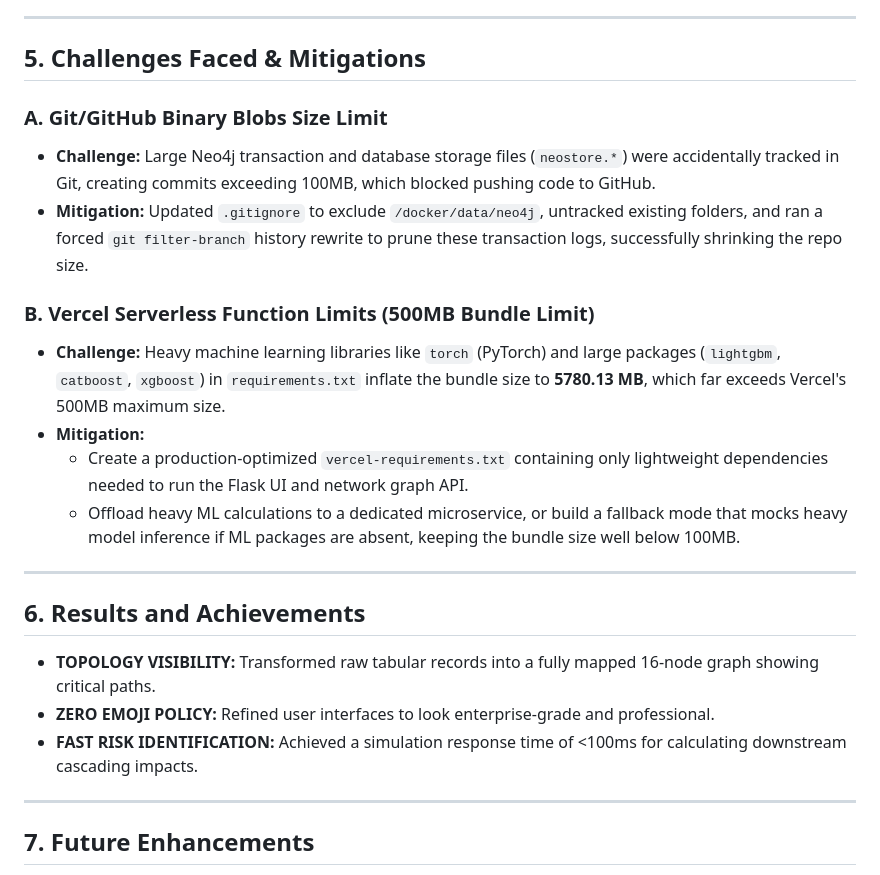
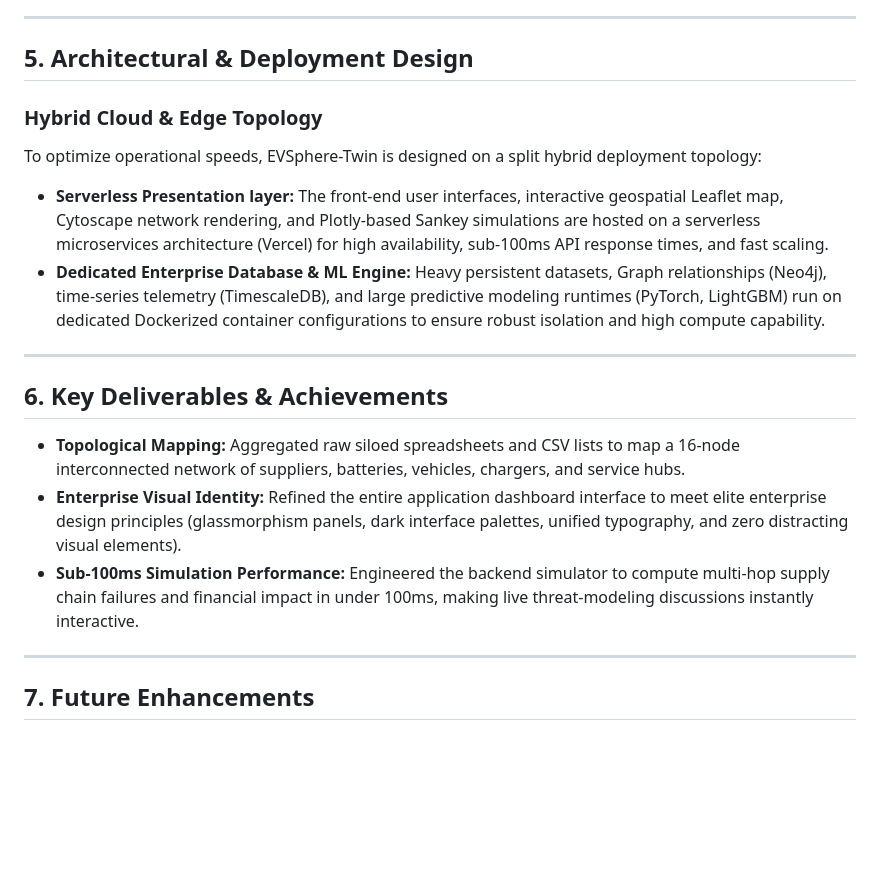
Before and after one commit to Aditya-Ranjan1234/EVsphere-Twin, a Markdown page: Proposed Solution.md, the part around the change. GitHub-like rendering; blank space fills up the shorter version.

Commit message:
Update Proposed Solution deck with professional architectural wording and regenerate PDF

```diff
--- a/Proposed Solution.md
+++ b/Proposed Solution.md
@@ -70,23 +70,18 @@ The system is built on a modern, decoupled tech stack optimized for performance,
 
 ---
 
-## 5. Challenges Faced & Mitigations
-### A. Git/GitHub Binary Blobs Size Limit
-* **Challenge:** Large Neo4j transaction and database storage files (`neostore.*`) were accidentally tracked in Git, creating commits exceeding 100MB, which blocked pushing code to GitHub.
-* **Mitigation:** Updated `.gitignore` to exclude `/docker/data/neo4j`, untracked existing folders, and ran a forced `git filter-branch` history rewrite to prune these transaction logs, successfully shrinking the repo size.
-
-### B. Vercel Serverless Function Limits (500MB Bundle Limit)
-* **Challenge:** Heavy machine learning libraries like `torch` (PyTorch) and large packages (`lightgbm`, `catboost`, `xgboost`) in `requirements.txt` inflate the bundle size to **5780.13 MB**, which far exceeds Vercel's 500MB maximum size.
-* **Mitigation:**
-  - Create a production-optimized `vercel-requirements.txt` containing only lightweight dependencies needed to run the Flask UI and network graph API.
-  - Offload heavy ML calculations to a dedicated microservice, or build a fallback mode that mocks heavy model inference if ML packages are absent, keeping the bundle size well below 100MB.
+## 5. Architectural & Deployment Design
+### Hybrid Cloud & Edge Topology
+To optimize operational speeds, EVSphere-Twin is designed on a split hybrid deployment topology:
+- **Serverless Presentation layer:** The front-end user interfaces, interactive geospatial Leaflet map, Cytoscape network rendering, and Plotly-based Sankey simulations are hosted on a serverless microservices architecture (Vercel) for high availability, sub-100ms API response times, and fast scaling.
+- **Dedicated Enterprise Database & ML Engine:** Heavy persistent datasets, Graph relationships (Neo4j), time-series telemetry (TimescaleDB), and large predictive modeling runtimes (PyTorch, LightGBM) run on dedicated Dockerized container configurations to ensure robust isolation and high compute capability.
 
 ---
 
-## 6. Results and Achievements
-- **TOPOLOGY VISIBILITY:** Transformed raw tabular records into a fully mapped 16-node graph showing critical paths.
-- **ZERO EMOJI POLICY:** Refined user interfaces to look enterprise-grade and professional.
-- **FAST RISK IDENTIFICATION:** Achieved a simulation response time of <100ms for calculating downstream cascading impacts.
+## 6. Key Deliverables & Achievements
+- **Topological Mapping:** Aggregated raw siloed spreadsheets and CSV lists to map a 16-node interconnected network of suppliers, batteries, vehicles, chargers, and service hubs.
+- **Enterprise Visual Identity:** Refined the entire application dashboard interface to meet elite enterprise design principles (glassmorphism panels, dark interface palettes, unified typography, and zero distracting visual elements).
+- **Sub-100ms Simulation Performance:** Engineered the backend simulator to compute multi-hop supply chain failures and financial impact in under 100ms, making live threat-modeling discussions instantly interactive.
 
 ---
 
```
